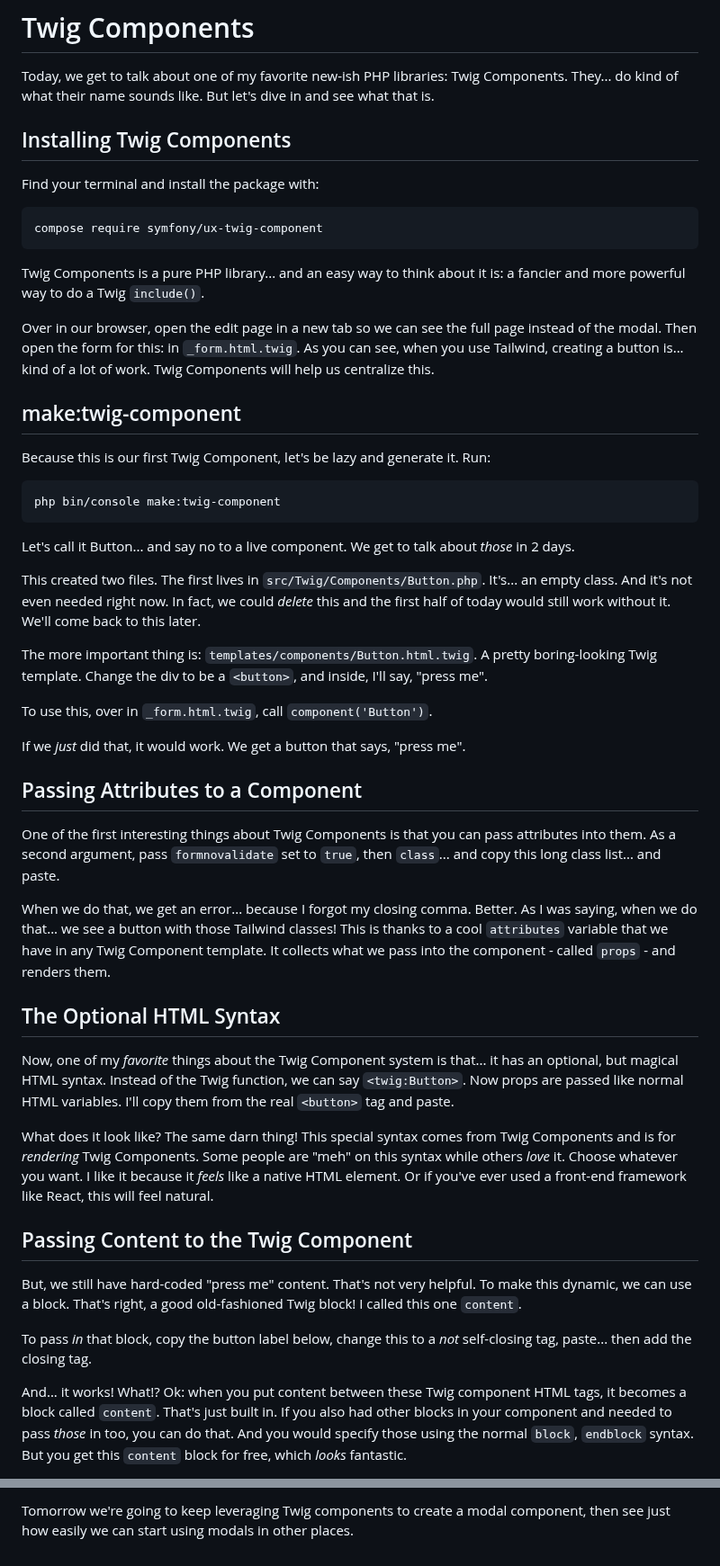
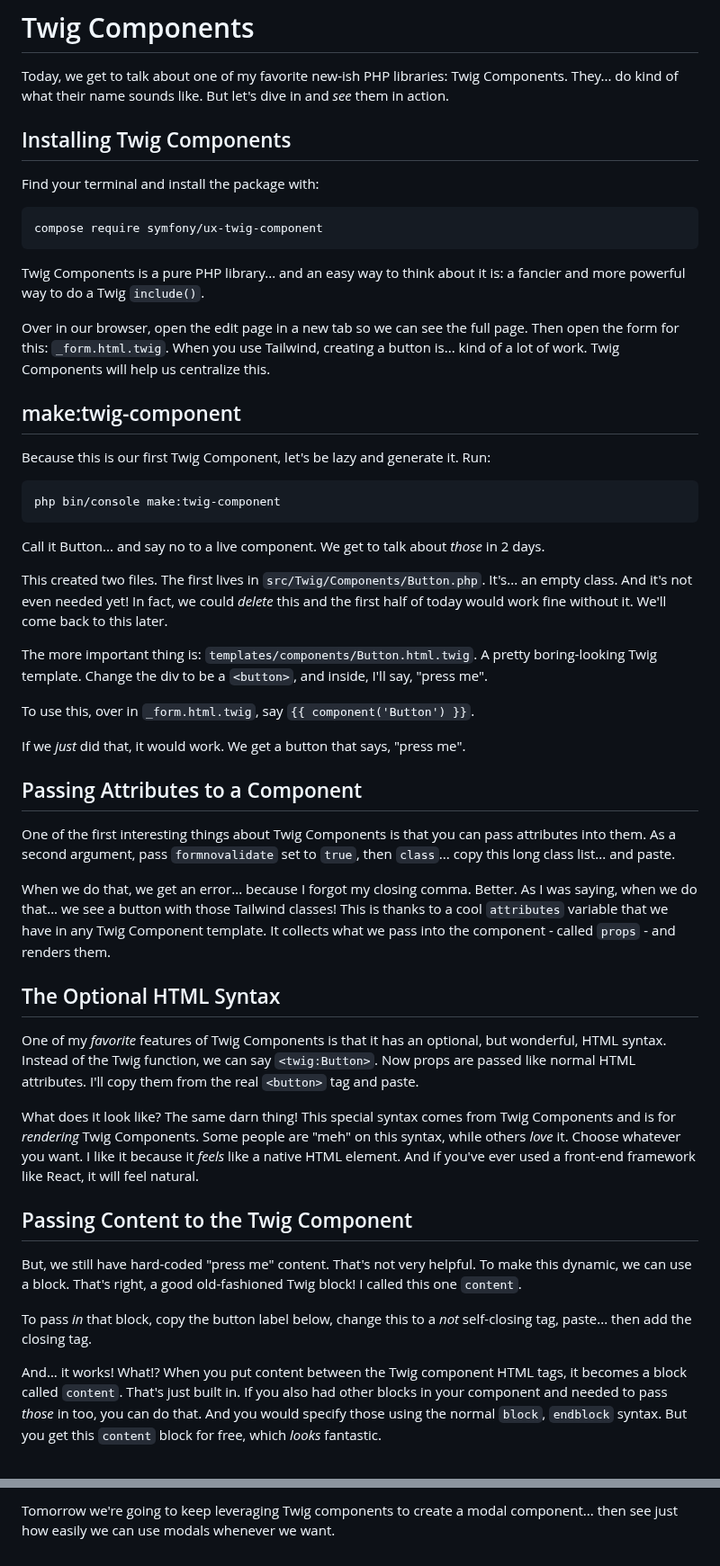
Before and after one commit to SymfonyCasts/30-days-last, a Markdown page: sfcasts/twig-component.md, 2 parts joined by grey strips. Shown at 90% size. GitHub-like rendering.

````diff
--- a/sfcasts/twig-component.md
+++ b/sfcasts/twig-component.md
@@ -2,7 +2,7 @@
 
 Today, we get to talk about one of my favorite new-ish PHP libraries: Twig
 Components. They... do kind of what their name sounds like. But let's dive in
-and see what that is.
+and *see* them in action.
 
 ## Installing Twig Components
 
@@ -15,10 +15,9 @@ compose require symfony/ux-twig-component
 Twig Components is a pure PHP library... and an easy way to think about it is: a
 fancier and more powerful way to do a Twig `include()`.
 
-Over in our browser, open the edit page in a new tab so we can see the full page
-instead of the modal. Then open the form for this: in `_form.html.twig`. As you can
-see, when you use Tailwind, creating a button is... kind of a lot of work. Twig
-Components will help us centralize this.
+Over in our browser, open the edit page in a new tab so we can see the full page.
+Then open the form for this: `_form.html.twig`. When you use Tailwind, creating
+a button is... kind of a lot of work. Twig Components will help us centralize this.
 
 ## make:twig-component
 
@@ -28,18 +27,19 @@ Because this is our first Twig Component, let's be lazy and generate it. Run:
 php bin/console make:twig-component
 ```
 
-Let's call it Button... and say no to a live component. We get to talk about
+Call it Button... and say no to a live component. We get to talk about
 *those* in 2 days.
 
 This created two files. The first lives in `src/Twig/Components/Button.php`. It's...
-an empty class. And it's not even needed right now. In fact, we could *delete* this
-and the first half of today would still work without it. We'll come back to this later.
+an empty class. And it's not even needed yet! In fact, we could *delete* this
+and the first half of today would work fine without it. We'll come back to this
+later.
 
 The more important thing is: `templates/components/Button.html.twig`. A pretty
 boring-looking Twig template. Change the div to be a `<button>`, and inside, I'll
 say, "press me".
 
-To use this, over in `_form.html.twig`, call `component('Button')`.
+To use this, over in `_form.html.twig`, say `{{ component('Button') }}`.
 
 If we *just* did that, it would work. We get a button that says, "press me".
 
@@ -47,7 +47,7 @@ If we *just* did that, it would work. We get a button that says, "press me".
 
 One of the first interesting things about Twig Components is that you can pass
 attributes into them. As a second argument, pass `formnovalidate` set to `true`,
-then `class`... and copy this long class list... and paste.
+then `class`... copy this long class list... and paste.
 
 When we do that, we get an error... because I forgot my closing comma. Better.
 As I was saying, when we do that... we see a button with those Tailwind classes!
@@ -57,16 +57,16 @@ renders them.
 
 ## The Optional HTML Syntax
 
-Now, one of my *favorite* things about the Twig Component system is that... it has
-an optional, but magical HTML syntax. Instead of the Twig function, we can say
-`<twig:Button>`. Now props are passed like normal HTML variables. I'll copy them
+One of my *favorite* features of Twig Components is that it has
+an optional, but wonderful, HTML syntax. Instead of the Twig function, we can say
+`<twig:Button>`. Now props are passed like normal HTML attributes. I'll copy them
 from the real `<button>` tag and paste.
 
 What does it look like? The same darn thing! This special syntax comes from
 Twig Components and is for *rendering* Twig Components. Some people are "meh"
-on this syntax while others *love* it. Choose whatever you want. I like it because
-it *feels* like a native HTML element. Or if you've ever used a front-end framework
-like React, this will feel natural.
+on this syntax, while others *love* it. Choose whatever you want. I like it because
+it *feels* like a native HTML element. And if you've ever used a front-end framework
+like React, it will feel natural.
 
 ## Passing Content to the Twig Component
 
@@ -77,7 +77,7 @@ I called this one `content`.
 To pass *in* that block, copy the button label below, change this to a *not*
 self-closing tag, paste... then add the closing tag.
 
-And... it works! What!? Ok: when you put content between these Twig component HTML
+And... it works! What!? When you put content between the Twig component HTML
 tags, it becomes a block called `content`. That's just built in. If you also had
 other blocks in your component and needed to pass *those* in too, you can do that.
 And you would specify those using the normal `block`, `endblock` syntax. But you
@@ -200,3 +199,3 @@ one of my favorite features.
 
-Tomorrow we're going to keep leveraging Twig components to create a modal component,
-then see just how easily we can start using modals in other places.
+Tomorrow we're going to keep leveraging Twig components to create a modal
+component... then see just how easily we can use modals whenever we want.
````
Also changed, not shown: other parts of sfcasts/twig-component.md (+29 -30 lines), sfcasts/modal-component.md (+3 -3 lines), sfcasts/stream-response.md (+38 -36 lines).
